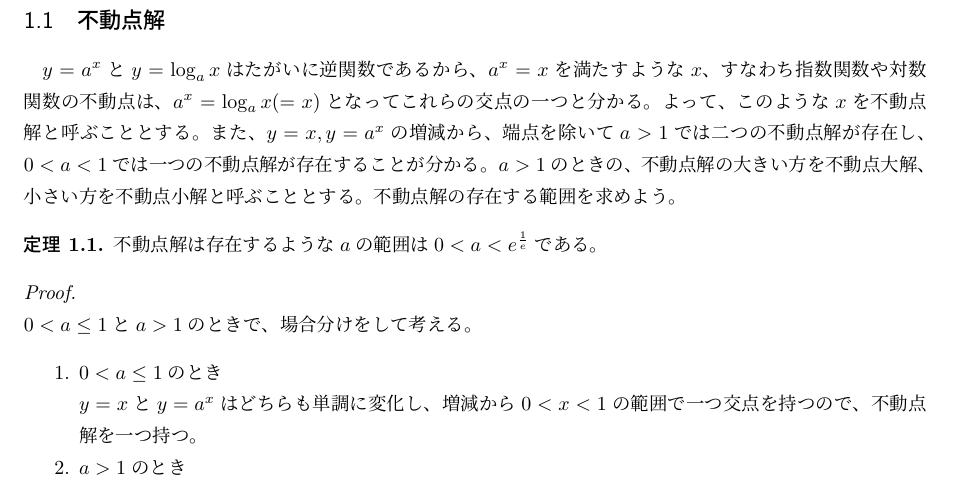
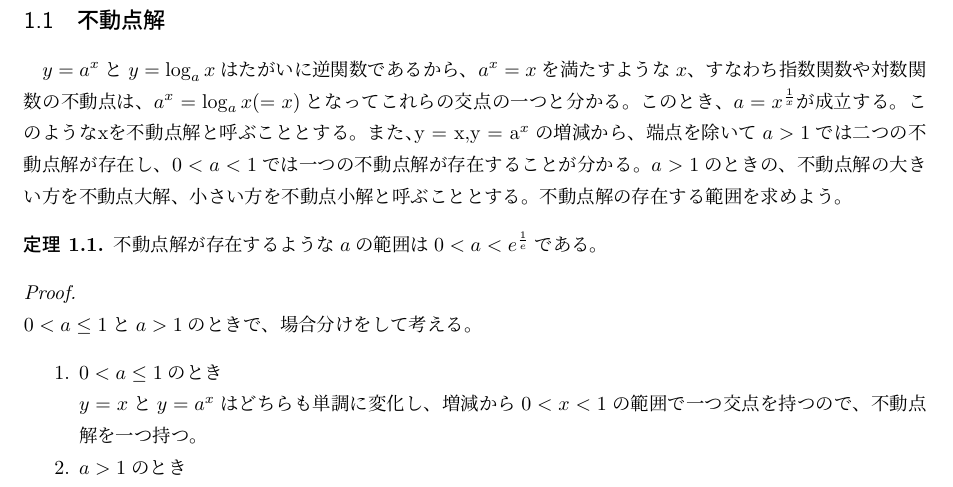
Before and after one commit to pandaman64/explog_intersection, a LaTeX document (report/report.tex, which reads report/solutions.tex): part of page 1 of 7, cut so that both start at the same text. Compiled offline with upLaTeX and dvipdfmx.

Commit message:
add a=x^(1/x)の説明.

```diff
--- a/report/solutions.tex
+++ b/report/solutions.tex
@@ -2,12 +2,13 @@
 
 \subsection{不動点解}
 	$y = a^x$と$y = \loga x$はたがいに逆関数であるから、$a^x = x$を満たすような$x$、すなわち指数関数や対数関数の不動点は、$a^x = \loga x( = x)$となってこれらの交点の一つと分かる。
-	よって、このような$x$を不動点解と呼ぶこととする。
+	このとき、$a = x^{\frac{1}{x}}が成立する。
+	このような$x$を不動点解と呼ぶこととする。
 	また、$y = x,y = a^x$の増減から、端点を除いて$a > 1$では二つの不動点解が存在し、$0 < a < 1$では一つの不動点解が存在することが分かる。$a > 1$のときの、不動点解の大きい方を不動点大解、小さい方を不動点小解と呼ぶこととする。
 	不動点解の存在する範囲を求めよう。
 	\begin{theorem}
 	\label{th:fixed_solutions}
-		不動点解は存在するような$a$の範囲は$0 < a < e^\frac{1}{e}$である。
+		不動点解が存在するような$a$の範囲は$0 < a < e^\frac{1}{e}$である。
 	\end{theorem}
 	\begin{proof} \mbox{}\\
 		$0 < a \leq 1$と$a > 1$のときで、場合分けをして考える。
```
